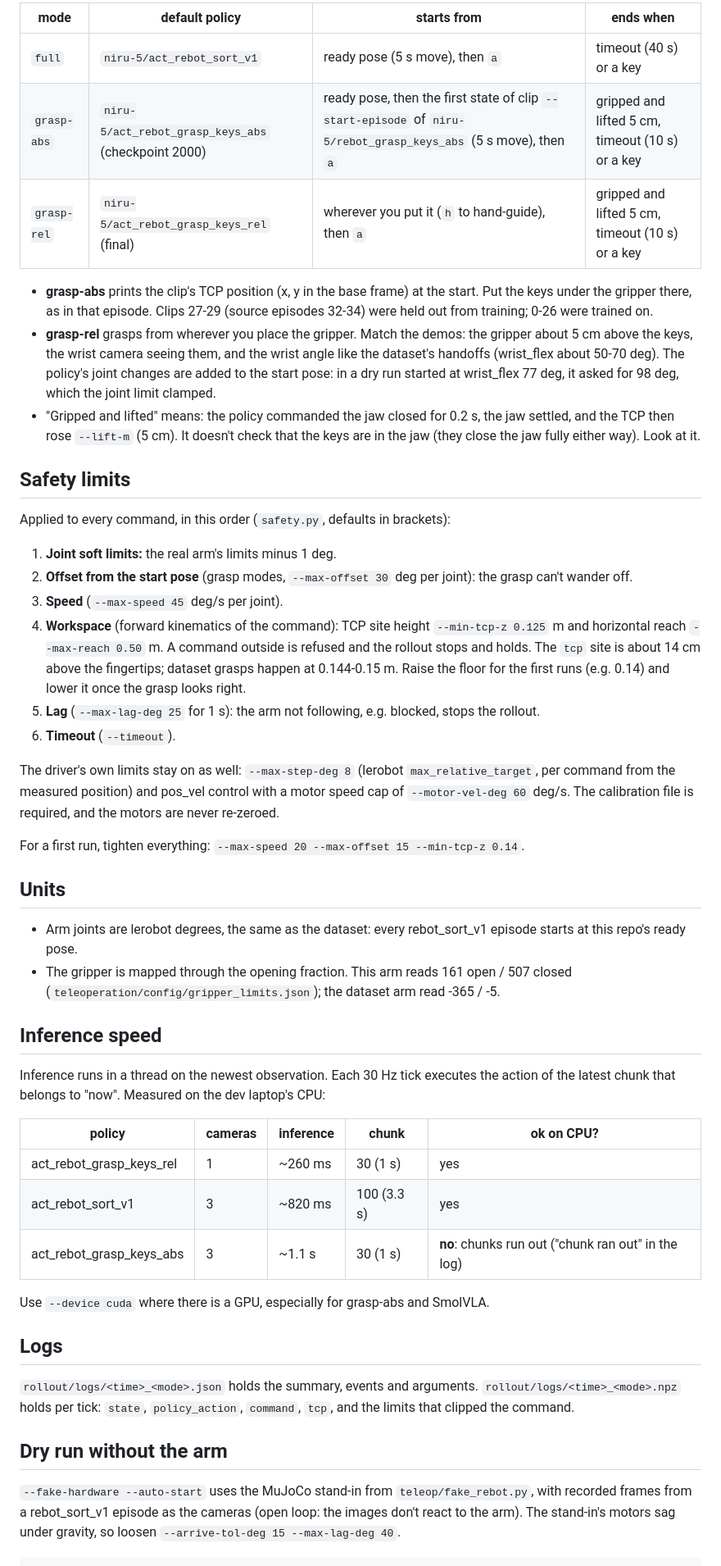
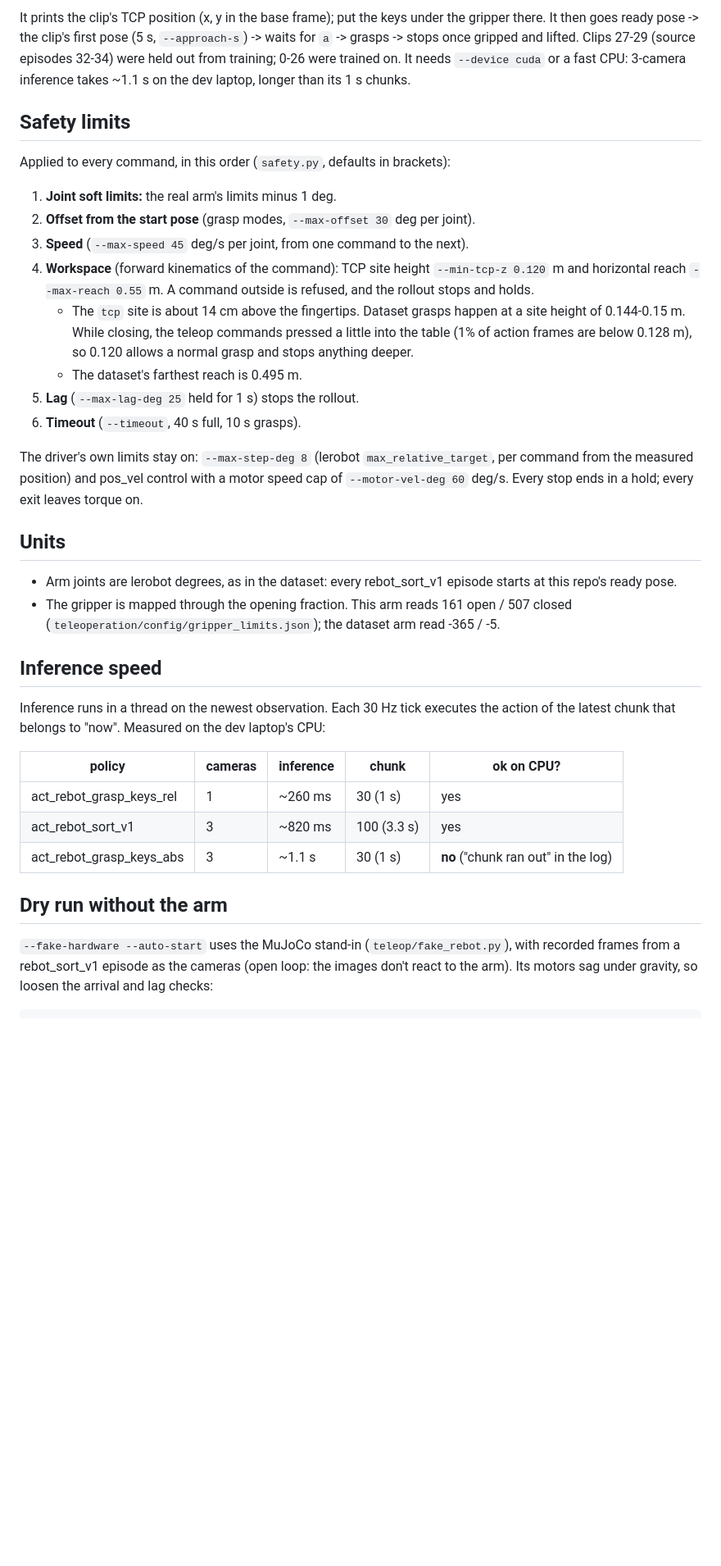
Before and after one commit to liamlangedev/service-rebot, a Markdown page: rollout/README.md, the part around one of its changes. Shown at 82% size. Drawn GitHub-style; blank space fills up the shorter version.

````diff
--- a/rollout/README.md
+++ b/rollout/README.md
@@ -38,50 +162,36 @@ exit leaves torque on. Support the arm before you switch the power off.
 
-| mode | default policy | starts from | ends when |
-|---|---|---|---|
-| `full` | `niru-5/act_rebot_sort_v1` | ready pose (5 s move), then `a` | timeout (40 s) or a key |
-| `grasp-abs` | `niru-5/act_rebot_grasp_keys_abs` (checkpoint 2000) | ready pose, then the first state of clip `--start-episode` of `niru-5/rebot_grasp_keys_abs` (5 s move), then `a` | gripped and lifted 5 cm, timeout (10 s) or a key |
-| `grasp-rel` | `niru-5/act_rebot_grasp_keys_rel` (final) | wherever you put it (`h` to hand-guide), then `a` | gripped and lifted 5 cm, timeout (10 s) or a key |
-
-- **grasp-abs** prints the clip's TCP position (x, y in the base frame) at the start.
-  Put the keys under the gripper there, as in that episode. Clips 27-29 (source
-  episodes 32-34) were held out from training; 0-26 were trained on.
-- **grasp-rel** grasps from wherever you place the gripper. Match the demos: the gripper
-  about 5 cm above the keys, the wrist camera seeing them, and the wrist angle like the
-  dataset's handoffs (wrist_flex about 50-70 deg). The policy's joint changes are added
-  to the start pose: in a dry run started at wrist_flex 77 deg, it asked for 98 deg, which
-  the joint limit clamped.
-- "Gripped and lifted" means: the policy commanded the jaw closed for 0.2 s, the jaw
-  settled, and the TCP then rose `--lift-m` (5 cm). It doesn't check that the keys are in
-  the jaw (they close the jaw fully either way). Look at it.
+It prints the clip's TCP position (x, y in the base frame); put the keys under the
+gripper there. It then goes ready pose -> the clip's first pose (5 s, `--approach-s`) ->
+waits for `a` -> grasps -> stops once gripped and lifted. Clips 27-29 (source episodes
+32-34) were held out from training; 0-26 were trained on. It needs `--device cuda` or a
+fast CPU: 3-camera inference takes ~1.1 s on the dev laptop, longer than its 1 s chunks.
 
 ## Safety limits
 
 Applied to every command, in this order (`safety.py`, defaults in brackets):
 
 1. **Joint soft limits:** the real arm's limits minus 1 deg.
-2. **Offset from the start pose** (grasp modes, `--max-offset 30` deg per joint): the
-   grasp can't wander off.
-3. **Speed** (`--max-speed 45` deg/s per joint).
+2. **Offset from the start pose** (grasp modes, `--max-offset 30` deg per joint).
+3. **Speed** (`--max-speed 45` deg/s per joint, from one command to the next).
 4. **Workspace** (forward kinematics of the command): TCP site height
-   `--min-tcp-z 0.125` m and horizontal reach `--max-reach 0.50` m. A command outside is
-   refused and the rollout stops and holds. The `tcp` site is about 14 cm above the
-   fingertips; dataset grasps happen at 0.144-0.15 m. Raise the floor for the first runs
-   (e.g. 0.14) and lower it once the grasp looks right.
-5. **Lag** (`--max-lag-deg 25` for 1 s): the arm not following, e.g. blocked, stops the
-   rollout.
-6. **Timeout** (`--timeout`).
+   `--min-tcp-z 0.120` m and horizontal reach `--max-reach 0.55` m. A command outside is
+   refused, and the rollout stops and holds.
+   - The `tcp` site is about 14 cm above the fingertips. Dataset grasps happen at a site
+     height of 0.144-0.15 m. While closing, the teleop commands pressed a little into the
+     table (1% of action frames are below 0.128 m), so 0.120 allows a normal grasp and
+     stops anything deeper.
+   - The dataset's farthest reach is 0.495 m.
+5. **Lag** (`--max-lag-deg 25` held for 1 s) stops the rollout.
+6. **Timeout** (`--timeout`, 40 s full, 10 s grasps).
 
-The driver's own limits stay on as well: `--max-step-deg 8` (lerobot
-`max_relative_target`, per command from the measured position) and pos_vel control with a
-motor speed cap of `--motor-vel-deg 60` deg/s. The calibration file is required, and the
-motors are never re-zeroed.
-
-For a first run, tighten everything: `--max-speed 20 --max-offset 15 --min-tcp-z 0.14`.
+The driver's own limits stay on: `--max-step-deg 8` (lerobot `max_relative_target`, per
+command from the measured position) and pos_vel control with a motor speed cap of
+`--motor-vel-deg 60` deg/s. Every stop ends in a hold; every exit leaves torque on.
 
 ## Units
 
-- Arm joints are lerobot degrees, the same as the dataset: every rebot_sort_v1 episode
-  starts at this repo's ready pose.
+- Arm joints are lerobot degrees, as in the dataset: every rebot_sort_v1 episode starts
+  at this repo's ready pose.
 - The gripper is mapped through the opening fraction. This arm reads 161 open / 507
   closed (`teleoperation/config/gripper_limits.json`); the dataset arm read -365 / -5.
 
@@ -94,21 +204,12 @@ of the latest chunk that belongs to "now". Measured on the dev laptop's CPU:
 |---|---|---|---|---|
 | act_rebot_grasp_keys_rel | 1 | ~260 ms | 30 (1 s) | yes |
 | act_rebot_sort_v1 | 3 | ~820 ms | 100 (3.3 s) | yes |
-| act_rebot_grasp_keys_abs | 3 | ~1.1 s | 30 (1 s) | **no**: chunks run out ("chunk ran out" in the log) |
-
-Use `--device cuda` where there is a GPU, especially for grasp-abs and SmolVLA.
-
-## Logs
-
-`rollout/logs/<time>_<mode>.json` holds the summary, events and arguments.
-`rollout/logs/<time>_<mode>.npz` holds per tick: `state`, `policy_action`, `command`,
-`tcp`, and the limits that clipped the command.
+| act_rebot_grasp_keys_abs | 3 | ~1.1 s | 30 (1 s) | **no** ("chunk ran out" in the log) |
 
 ## Dry run without the arm
 
-`--fake-hardware --auto-start` uses the MuJoCo stand-in from `teleop/fake_rebot.py`, with
+`--fake-hardware --auto-start` uses the MuJoCo stand-in (`teleop/fake_rebot.py`), with
 recorded frames from a rebot_sort_v1 episode as the cameras (open loop: the images don't
-react to the arm). The stand-in's motors sag under gravity, so loosen `--arrive-tol-deg 15
---max-lag-deg 40`.
+react to the arm). Its motors sag under gravity, so loosen the arrival and lag checks:
 
 ```bash
````
Also changed, not shown: other parts of rollout/README.md (+144 -19 lines), rollout/camera_reference.jpg (added), 4 other files.
